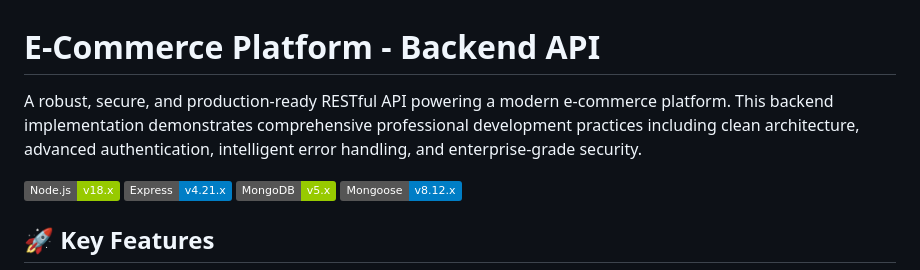
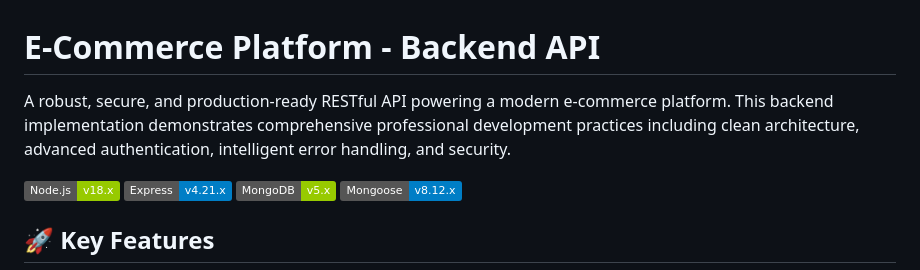
Before and after one commit to ArnaudHalvick/e-commerce-mern-stack-improved, a Markdown page: backend/README.md, the part around the change. Drawn GitHub-style; badges without logos.

Commit message:
Small change to README

```diff
--- a/backend/README.md
+++ b/backend/README.md
@@ -1,6 +1,8 @@
 # E-Commerce Platform - Backend API
 
-A robust, secure, and production-ready RESTful API powering a modern e-commerce platform. This backend implementation demonstrates comprehensive professional development practices including clean architecture, advanced authentication, intelligent error handling, and enterprise-grade security.
+A robust, secure, and production-ready RESTful API powering a modern e-commerce platform. This backend implementation demonstrates
+comprehensive professional development practices including clean architecture, advanced authentication, intelligent error handling,
+and security.
 
 ![Node.js](https://img.shields.io/badge/Node.js-v18.x-green)
 ![Express](https://img.shields.io/badge/Express-v4.21.x-blue)
```
